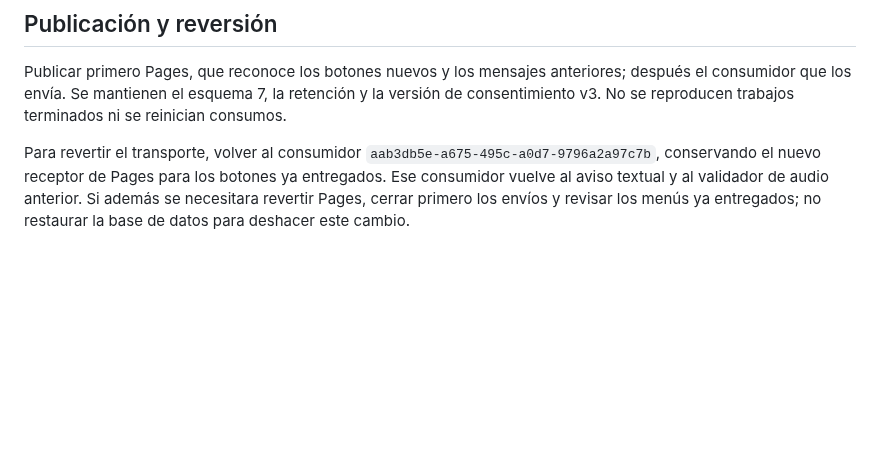
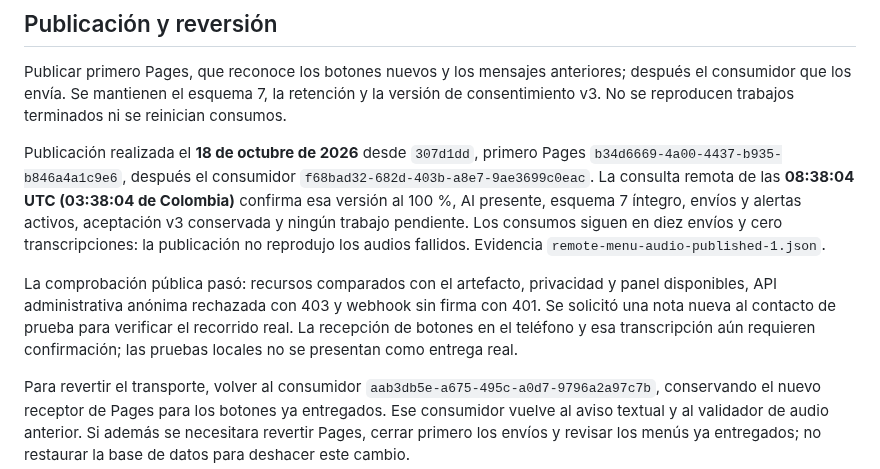
Before and after one commit to andresleosan/ALSDevStudio, a Markdown page: docs/SARIN-WHATSAPP-BOTONES.md, the part around the change. GitHub-like rendering; blank space fills up the shorter version.

Commit message:
Registra publicación de botones y corrección de audio [CI Skip]

```diff
--- a/docs/SARIN-WHATSAPP-BOTONES.md
+++ b/docs/SARIN-WHATSAPP-BOTONES.md
@@ -24,4 +24,8 @@ El artefacto estático permanece idéntico: 223 archivos, 5.454.014 bytes, revis
 
 Publicar primero Pages, que reconoce los botones nuevos y los mensajes anteriores; después el consumidor que los envía. Se mantienen el esquema 7, la retención y la versión de consentimiento v3. No se reproducen trabajos terminados ni se reinician consumos.
 
+Publicación realizada el **18 de octubre de 2026** desde `307d1dd`, primero Pages `b34d6669-4a00-4437-b935-b846a4a1c9e6`, después el consumidor `f68bad32-682d-403b-a8e7-9ae3699c0eac`. La consulta remota de las **08:38:04 UTC (03:38:04 de Colombia)** confirma esa versión al 100 %, AI presente, esquema 7 íntegro, envíos y alertas activos, aceptación v3 conservada y ningún trabajo pendiente. Los consumos siguen en diez envíos y cero transcripciones: la publicación no reprodujo los audios fallidos. Evidencia `remote-menu-audio-published-1.json`.
+
+La comprobación pública pasó: recursos comparados con el artefacto, privacidad y panel disponibles, API administrativa anónima rechazada con 403 y webhook sin firma con 401. Se solicitó una nota nueva al contacto de prueba para verificar el recorrido real. La recepción de botones en el teléfono y esa transcripción aún requieren confirmación; las pruebas locales no se presentan como entrega real.
+
 Para revertir el transporte, volver al consumidor `aab3db5e-a675-495c-a0d7-9796a2a97c7b`, conservando el nuevo receptor de Pages para los botones ya entregados. Ese consumidor vuelve al aviso textual y al validador de audio anterior. Si además se necesitara revertir Pages, cerrar primero los envíos y revisar los menús ya entregados; no restaurar la base de datos para deshacer este cambio.
```
Also changed, not shown: docs/SARIN-WHATSAPP-AUDIO-ATENCION.md (+2 -0 lines).
